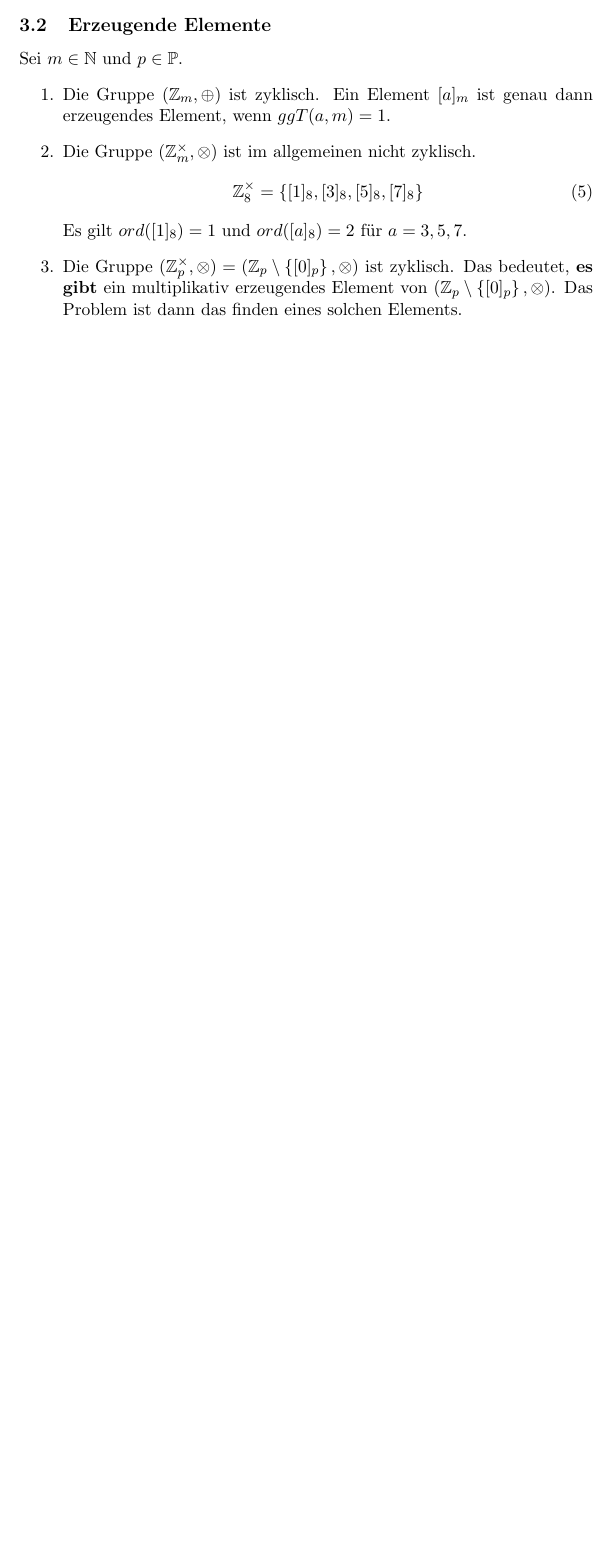
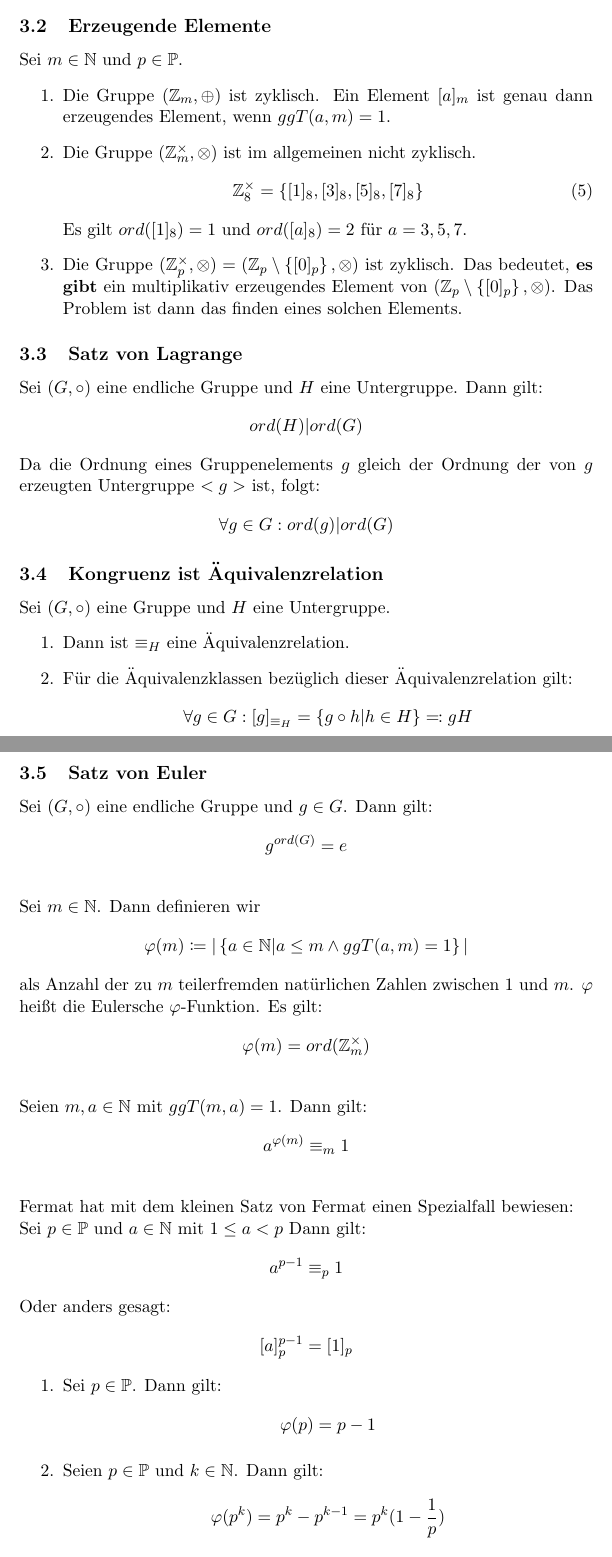
Before and after one commit to TeddyBear2004/DM2, a LaTeX document (Definitionen.tex, which reads verschluesselung.tex): part of page 6 of 6 before the commit and two parts of pages 6 and 7 of 8 after it, the two joined at a grey line, cut so that both start at the same text, the shorter picture padded with empty space. Compiled offline with pdfLaTeX.

Commit message:
added verschluesselung.tex

```diff
--- a/verschluesselung.tex
+++ b/verschluesselung.tex
@@ -22,3 +22,71 @@ Sei $m\in \mathbb{N}$ und $p\in \mathbb{P}$.
     Das bedeutet, \textbf{es gibt} ein multiplikativ erzeugendes Element von $(\mathbb{Z}_p\setminus \left\{ [0]_p \right\}, \otimes)$.
     Das Problem ist dann das finden eines solchen Elements.
 \end{enumerate}
+
+\subsection{Satz von Lagrange}
+Sei $(G, \circ)$ eine endliche Gruppe und $H$ eine Untergruppe.
+Dann gilt:
+\begin{align*}
+    ord(H)|ord(G)
+\end{align*}
+Da die Ordnung eines Gruppenelements $g$ gleich der Ordnung der von $g$ erzeugten Untergruppe $<g>$ ist, folgt:
+\begin{align*}
+    \forall g\in G: ord(g)|ord(G)
+\end{align*}
+
+\subsection{Kongruenz ist Äquivalenzrelation}
+Sei $(G, \circ)$ eine Gruppe und $H$ eine Untergruppe.
+\begin{enumerate}
+    \item Dann ist $\equiv_H$ eine Äquivalenzrelation.
+    \item Für die Äquivalenzklassen bezüglich dieser Äquivalenzrelation gilt:
+    \begin{align*}
+        \forall g\in G: [g]_{\equiv_{H}}=\left\{ g\circ h|h\in H\right\} \eqqcolon gH
+    \end{align*}
+\end{enumerate}
+
+\subsection{Satz von Euler}
+Sei $(G, \circ)$ eine endliche Gruppe und $g\in G$.
+Dann gilt:
+\begin{align*}
+    g^{ord(G)}=e
+\end{align*}
+\\
+Sei $m\in \mathbb{N}$.
+Dann definieren wir
+\begin{align*}
+    \varphi(m)\coloneqq |\left\{ a\in \mathbb{N}|a\leq m \wedge ggT(a,m)=1 \right\}|
+\end{align*}
+als Anzahl der zu $m$ teilerfremden natürlichen Zahlen zwischen 1 und $m$.
+$\varphi$ heißt die Eulersche $\varphi$-Funktion.
+Es gilt:
+\begin{align*}
+    \varphi(m)=ord(\mathbb{Z}_m^{\times})
+\end{align*}
+\\
+Seien $m, a\in\mathbb{N}$ mit $ggT(m,a)=1$.
+Dann gilt:
+\begin{align*}
+    a^{\varphi(m)}\equiv_m 1
+\end{align*}
+\\
+Fermat hat mit dem kleinen Satz von Fermat einen Spezialfall bewiesen:\\
+Sei $p\in\mathbb{P}$ und $a\in\mathbb{N}$ mit $1\leq a<p$
+Dann gilt:
+\begin{align*}
+    a^{p-1}\equiv_p 1
+\end{align*}
+Oder anders gesagt:
+\begin{align*}
+    [a]_p^{p-1}= [1]_p
+\end{align*}
+\begin{enumerate}
+    \item Sei $p\in \mathbb{P}$.
+    Dann gilt:
+    \begin{align*}
+        \varphi(p)=p-1
+    \end{align*}
+    \item Seien $p\in \mathbb{P}$ und $k \in \mathbb{N}$.
+    Dann gilt:
+    \begin{align*}
+        \varphi(p^k)=p^k-p^{k-1}=p^k(1-\frac{1}{p})
+    \end{align*}
```
Also changed, not shown: verschluesselung.tex (16 more changed lines).
